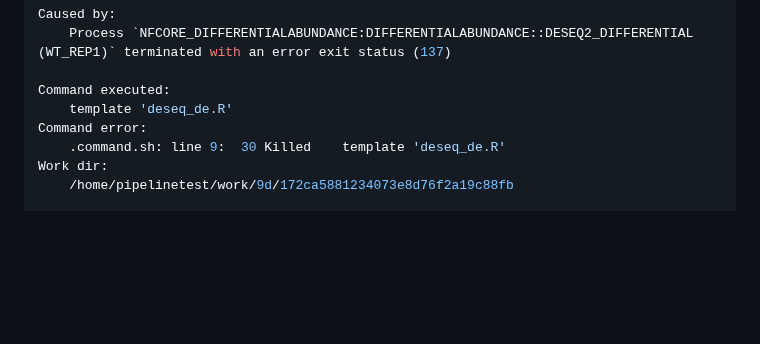
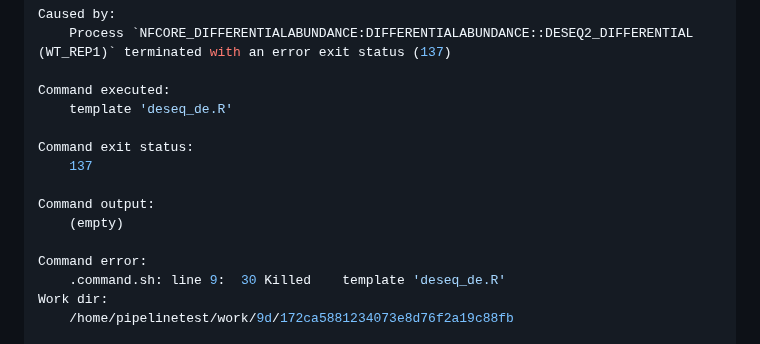
Before and after one commit to nf-core/differentialabundance, a Markdown page: docs/usage.md, the part around the change. Rendered like a GitHub page; blank space fills up the shorter version.

Commit message:
restore memory error part

```diff
--- a/docs/usage.md
+++ b/docs/usage.md
@@ -314,6 +314,13 @@ Caused by:
 
 Command executed:
     template 'deseq_de.R'
+
+Command exit status:
+    137
+
+Command output:
+    (empty)
+
 Command error:
     .command.sh: line 9:  30 Killed    template 'deseq_de.R'
 Work dir:
```
